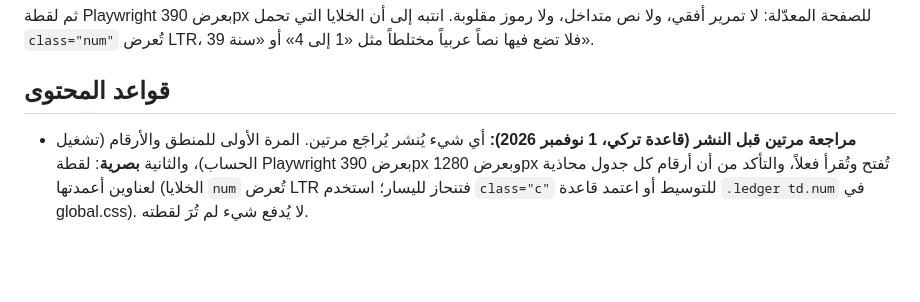
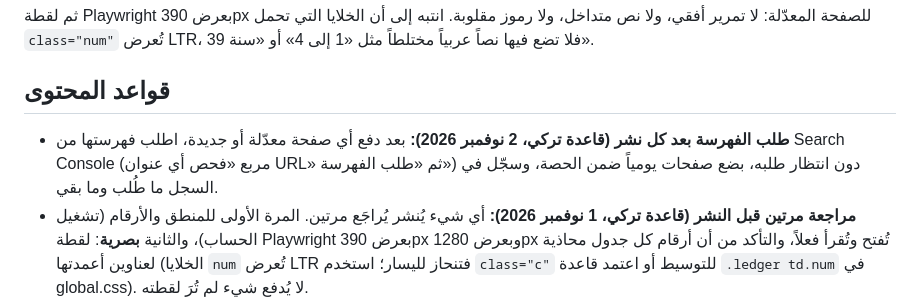
Before and after one commit to bosswolf-90221/hasibcalc, a Markdown page: CLAUDE.md, the part around the change. Rendered like a GitHub page; blank space fills up the shorter version.

Commit message:
CLAUDE.md: قاعدة طلب الفهرسة بعد كل نشر
Co-Authored-By: Claude Sonnet 5.5 <noreply@anthropic.com>
Claude-Session: https://claude.ai/code/session_01KKyL8svfUUTjcLXAGNStGe

```diff
--- a/CLAUDE.md
+++ b/CLAUDE.md
@@ -65,6 +65,7 @@ node scripts/adsense-audit.mjs          # شروط قبول AdSense: لا نصو
 ثم لقطة Playwright بعرض 390px للصفحة المعدّلة: لا تمرير أفقي، ولا نص متداخل، ولا رموز مقلوبة. انتبه إلى أن الخلايا التي تحمل `class="num"` تُعرض LTR، فلا تضع فيها نصاً عربياً مختلطاً مثل «1 إلى 4» أو «سنة 39».
 
 ## قواعد المحتوى
+- **طلب الفهرسة بعد كل نشر (قاعدة تركي، 2 نوفمبر 2026):** بعد دفع أي صفحة معدّلة أو جديدة، اطلب فهرستها من Search Console (مربع «فحص أي عنوان URL» ثم «طلب الفهرسة») دون انتظار طلبه، بضع صفحات يومياً ضمن الحصة، وسجّل في السجل ما طُلب وما بقي.
 - **مراجعة مرتين قبل النشر (قاعدة تركي، 1 نوفمبر 2026):** أي شيء يُنشر يُراجَع مرتين. المرة الأولى للمنطق والأرقام (تشغيل الحساب)، والثانية **بصرية**: لقطة Playwright بعرض 390px وبعرض 1280px تُفتح وتُقرأ فعلاً، والتأكد من أن أرقام كل جدول محاذية لعناوين أعمدتها (الخلايا `num` تُعرض LTR فتنحاز لليسار؛ استخدم `class="c"` للتوسيط أو اعتمد قاعدة `.ledger td.num` في global.css). لا يُدفع شيء لم تُرَ لقطته.
 - أي قاعدة قانونية أو مالية أو صحية تأتي من مصدر رسمي تفتحه بنفسك (جهة حكومية، جامعة، هيئة صحية)، ويوضع رابطه في «المصادر». بلا مصدر رسمي لا تُنشر. لا تنسخ من مواقع الحاسبات الأخرى.
 - تحقق من كل رقم في الأمثلة بتشغيل الحساب.
```
